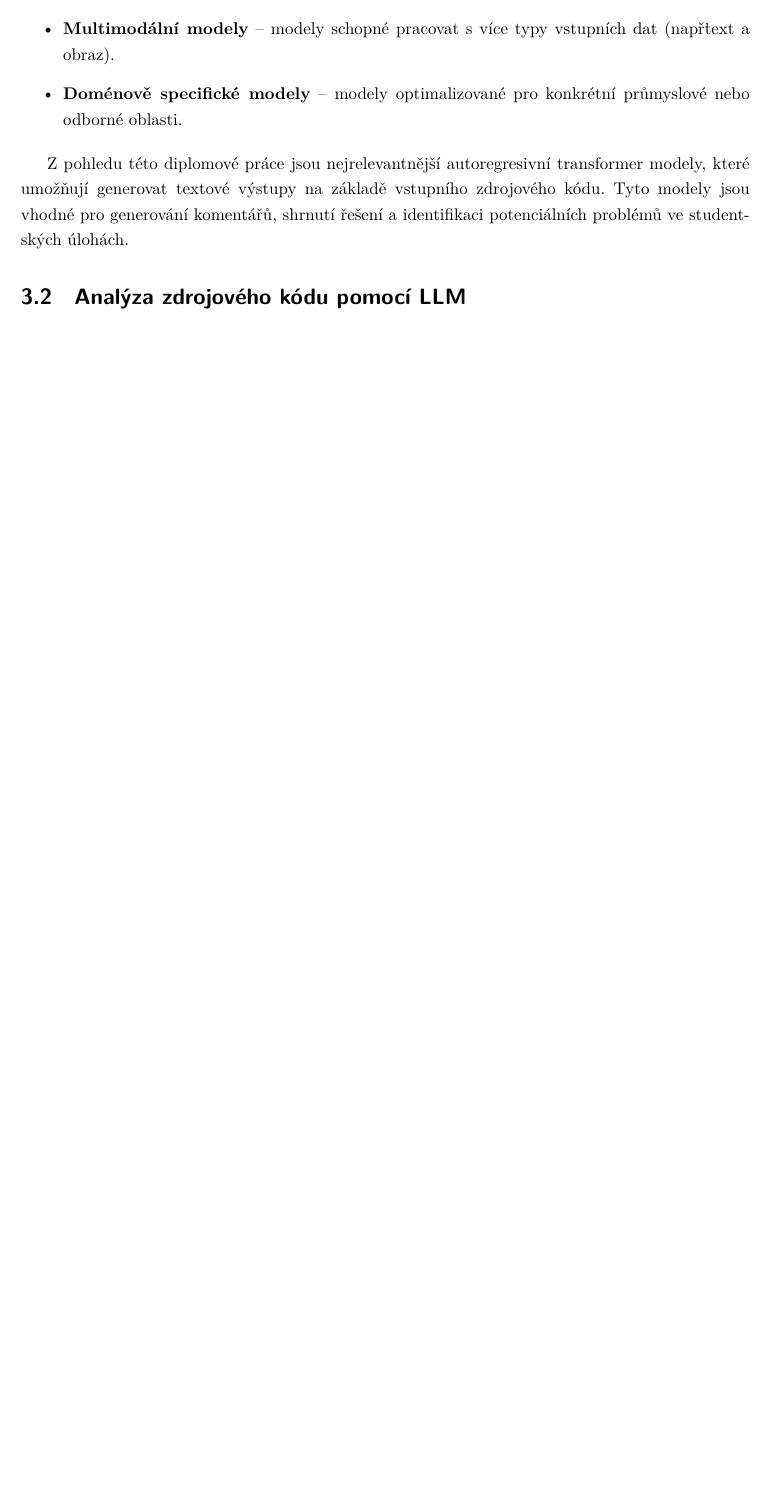
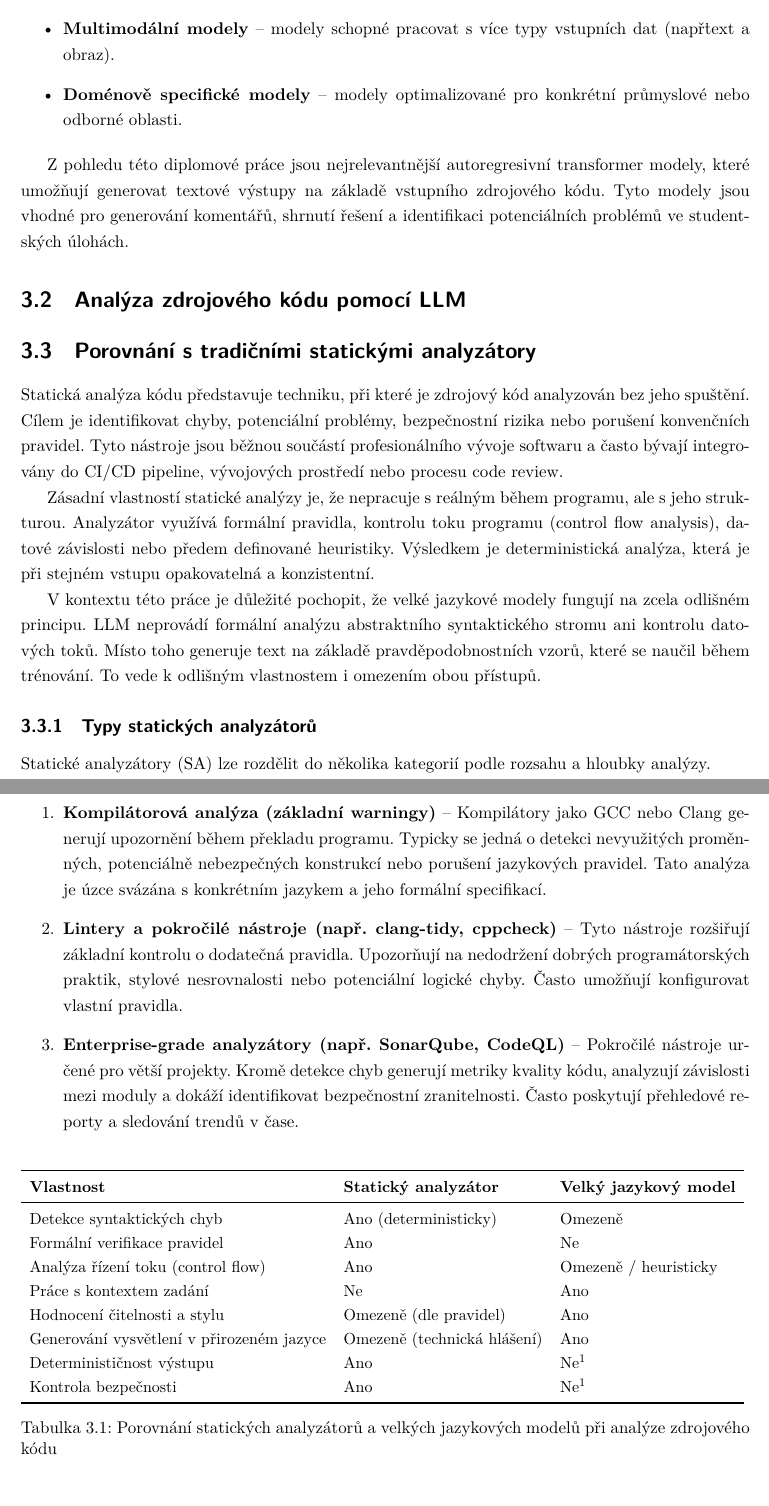
Before and after one commit to Firestone82/Master-Thesis, a LaTeX thesis (src/main.tex, which reads src/chapters/llm/3-3-llm-agains-static.tex): part of page 23 of 28 before the commit and two parts of pages 23 and 24 of 31 after it, the two joined at a grey line, cut so that both start at the same text, the shorter picture padded with empty space. Compiled offline with XeLaTeX.

Commit message:
Pre-finish chapter 3
Took 1 hour 50 minutes

```diff
--- /dev/null
+++ b/src/chapters/llm/3-3-llm-agains-static.tex
@@ -0,0 +1,61 @@
+\section{Porovnání s tradičními statickými analyzátory}
+\label{sec:llm-vs-static}
+
+% https://agileseekers.com/blog/using-static-code-analysis-tools-as-part-of-sprint-reviews
+% https://blog.codacy.com/static-code-analysis-tools
+% https://okt.inf.szte.hu/tesztalap/gyakorlat/gyak07/
+
+Statická analýza kódu představuje techniku, při které je zdrojový kód analyzován bez jeho spuštění.
+Cílem je identifikovat chyby, potenciální problémy, bezpečnostní rizika nebo porušení konvenčních pravidel.
+Tyto nástroje jsou běžnou součástí profesionálního vývoje softwaru a často bývají integrovány do CI/CD pipeline, vývojových prostředí nebo procesu code review.
+
+Zásadní vlastností statické analýzy je, že nepracuje s reálným během programu, ale s jeho strukturou.
+Analyzátor využívá formální pravidla, kontrolu toku programu (control flow analysis), datové závislosti nebo předem definované heuristiky.
+Výsledkem je deterministická analýza, která je při stejném vstupu opakovatelná a konzistentní.
+
+V kontextu této práce je důležité pochopit, že velké jazykové modely fungují na zcela odlišném principu.
+LLM neprovádí formální analýzu abstraktního syntaktického stromu ani kontrolu datových toků.
+Místo toho generuje text na základě pravděpodobnostních vzorů, které se naučil během trénování.
+To vede k odlišným vlastnostem i omezením obou přístupů.
+
+\subsection{Typy statických analyzátorů}
+\label{subsec:static-types}
+
+Statické analyzátory (SA) lze rozdělit do několika kategorií podle rozsahu a hloubky analýzy.
+
+\begin{enumerate}
+    \item \textbf{Kompilátorová analýza (základní warningy)} –
+    Kompilátory jako GCC nebo Clang generují upozornění během překladu programu.
+    Typicky se jedná o detekci nevyužitých proměnných, potenciálně nebezpečných konstrukcí nebo porušení jazykových pravidel.
+    Tato analýza je úzce svázána s konkrétním jazykem a jeho formální specifikací.
+
+    \item \textbf{Lintery a pokročilé nástroje (např. clang-tidy, cppcheck)} –
+    Tyto nástroje rozšiřují základní kontrolu o dodatečná pravidla.
+    Upozorňují na nedodržení dobrých programátorských praktik, stylové nesrovnalosti nebo potenciální logické chyby.
+    Často umožňují konfigurovat vlastní pravidla.
+
+    \item \textbf{Enterprise-grade analyzátory (např. SonarQube, CodeQL)} –
+    Pokročilé nástroje určené pro větší projekty.
+    Kromě detekce chyb generují metriky kvality kódu, analyzují závislosti mezi moduly a dokáží identifikovat bezpečnostní zranitelnosti.
+    Často poskytují přehledové reporty a sledování trendů v čase.
+\end{enumerate}
+
+\begin{table}[H]
+    \centering
+    \resizebox{\textwidth}{!}{%
+        \begin{tabular}{lll}
+            \toprule
+            \textbf{Vlastnost} & \textbf{Statický analyzátor} & \textbf{Velký jazykový model} \\
+            \midrule
+            Detekce syntaktických chyb & Ano (deterministicky) & Omezeně \\
+            Formální verifikace pravidel & Ano & Ne \\
+            Analýza řízení toku (control flow) & Ano & Omezeně / heuristicky \\
+            Práce s kontextem zadání & Ne & Ano \\
+            Hodnocení čitelnosti a stylu & Omezeně (dle pravidel) & Ano \\
+            Generování vysvětlení v přirozeném jazyce & Omezeně (technická hlášení) & Ano \\
+            Determinističnost výstupu & Ano & Ne\tablefootnote{LLM generuje výstup pravděpodobnostně. Výsledek může být ovlivněn parametry inference a nemusí být plně reprodukovatelný.\label{tfn:llm}} \\
+            Kontrola bezpečnosti & Ano & Ne\footref{tfn:llm} \\
+            \bottomrule
+        \end{tabular}
+    }
+    \caption{Porovnání statických analyzátorů a velkých jazykových modelů při analýze zdrojového kódu}
--- a/src/main.tex
+++ b/src/main.tex
@@ -13,11 +13,14 @@
 \usepackage{subcaption} % For multiple images in one float
 \usepackage{tikz} % For drawing in LaTeX
 \usepackage{amsmath} % For improved equation typesetting
+\usepackage{tablefootnote} % For footnotes in tables
+\usepackage{color} % barvickyy
+\usepackage{array} % schovavani sloupcu v tabulkach
 \usepackage[cpp]{diplomalst}
 \usepackage{fontspec}
 
 % Table of contents depth - TODO: Remove in final version!
-\setcounter{tocdepth}{2}
+\setcounter{tocdepth}{3}
 
 \renewcommand{\lstlistingname}{Zdrojový Kód} % Convert "Listing" to "Zdrojový Kód"
 \newcolumntype{d}[1]{D{,}{,}{#1}} % New type of table column with numbers aligned by decimal comma
@@ -62,6 +65,8 @@
     \fcolorbox{black}{codegray}{\texttt{#1}}%
 }
 
+\newcommand{\tableref}[1]{(\hyperref[#1]{Tabulka~\ref*{#1}})}
+
 %
 % ==] Main document [==
 %
```
Also changed, not shown: src/chapters/3-LLM.tex (+2 -0 lines), src/chapters/llm/3-4-llm-limitations.tex (added, +55 -0 lines), text-structure.txt (+3 -3 lines), src/chapters/llm/3-3-llm-agains-static.tex (40 more changed lines).
